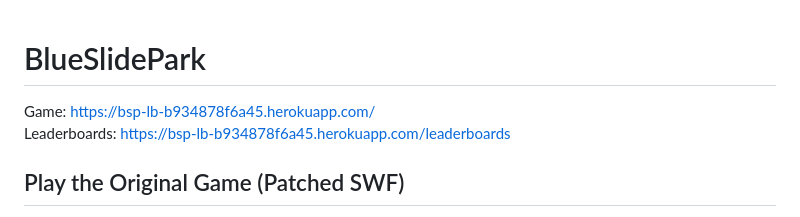
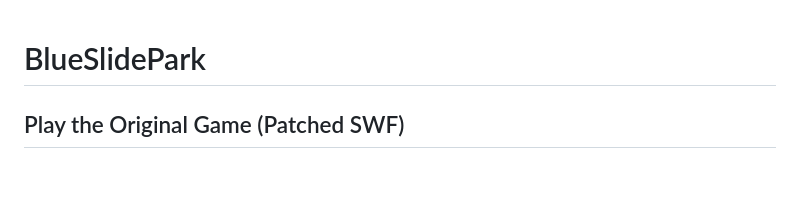
Before and after one commit to primetime43/BlueSlidePark, a Markdown page: README.md, the part around the change. Drawn GitHub-style; blank space fills up the shorter version.

Commit message:
Update README to remove external links
Removed game and leaderboard links from README.

```diff
--- a/README.md
+++ b/README.md
@@ -1,7 +1,4 @@
 # BlueSlidePark
-
-Game: https://bsp-lb-b934878f6a45.herokuapp.com/ <br>
-Leaderboards: https://bsp-lb-b934878f6a45.herokuapp.com/leaderboards
 
 ## Play the Original Game (Patched SWF)
 
```
